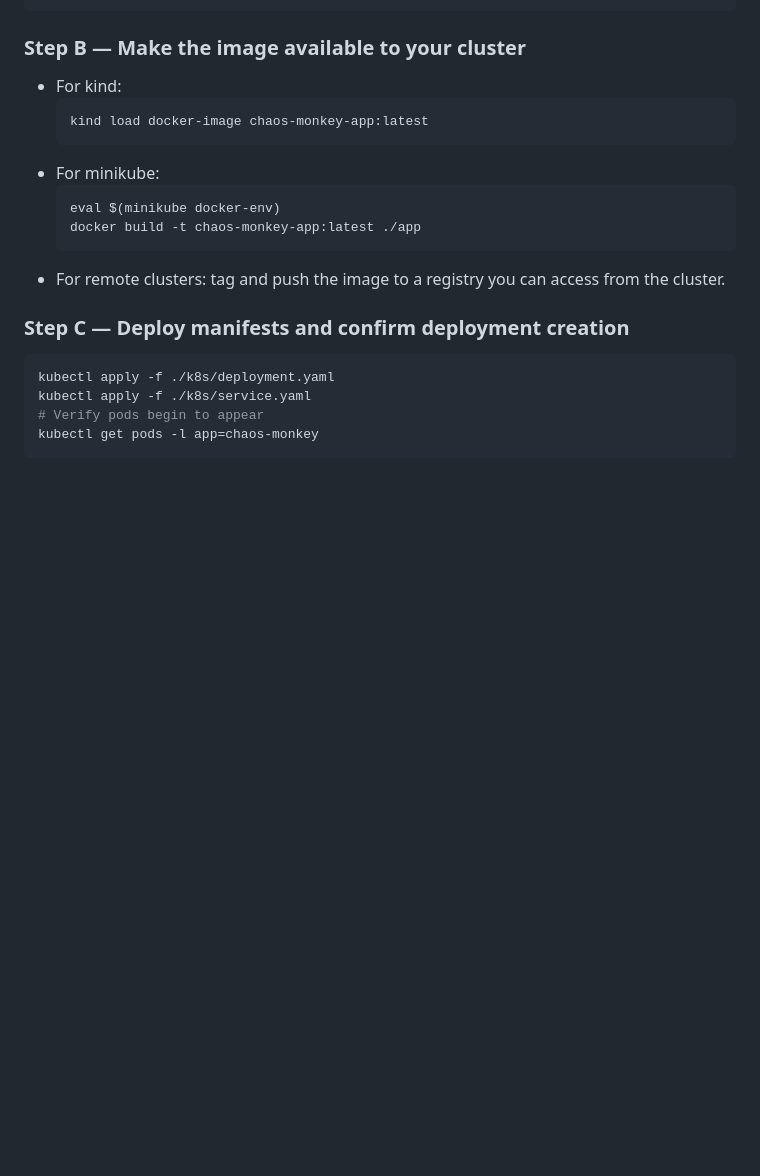
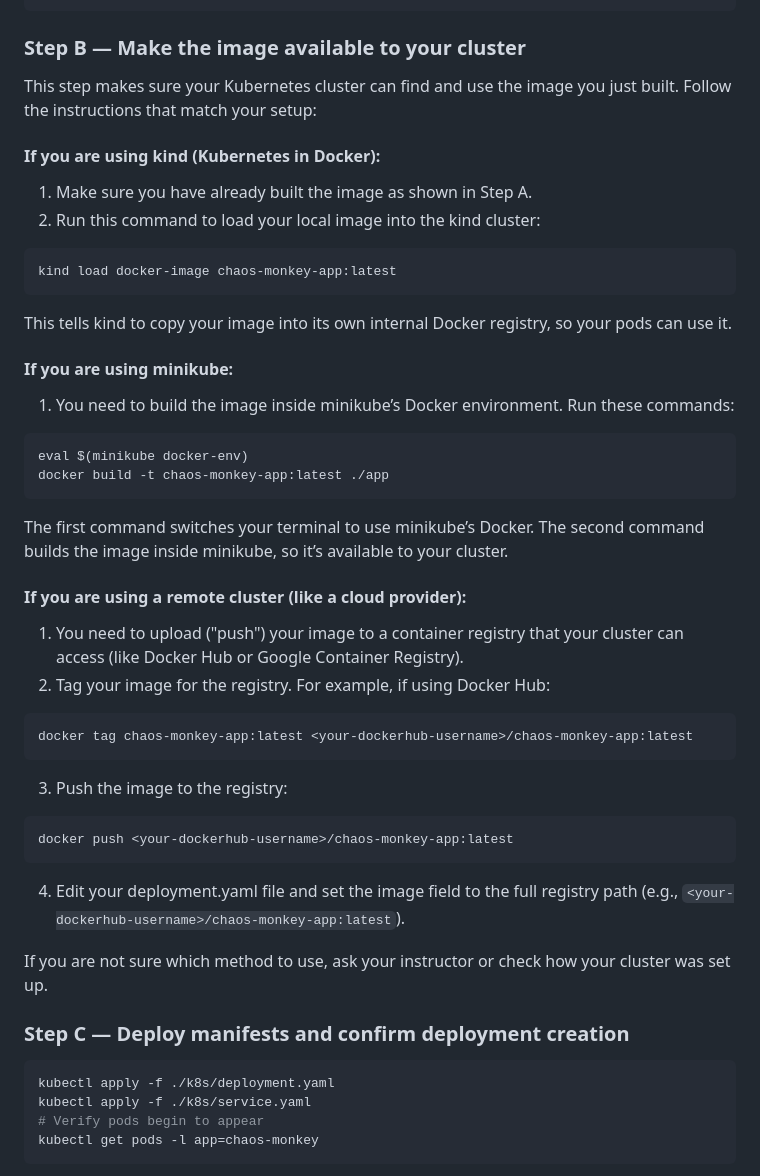
Before and after one commit to ItzUmesh/Kubernetes_features, a Markdown page: Chaos-Monkey/PROCEDURE.md, the part around the change. Rendered like a GitHub page; blank space fills up the shorter version.

Commit message:
Rewrite Step B in PROCEDURE.md for beginners: clear, step-by-step instructions for making the image available to the cluster

````diff
--- a/Chaos-Monkey/PROCEDURE.md
+++ b/Chaos-Monkey/PROCEDURE.md
@@ -29,16 +29,38 @@ docker images | grep chaos-monkey-app
 ```
 
 ### Step B — Make the image available to your cluster
-- For kind:
+
+This step makes sure your Kubernetes cluster can find and use the image you just built. Follow the instructions that match your setup:
+
+#### If you are using kind (Kubernetes in Docker):
+1. Make sure you have already built the image as shown in Step A.
+2. Run this command to load your local image into the kind cluster:
   ```bash
   kind load docker-image chaos-monkey-app:latest
   ```
-- For minikube:
+  This tells kind to copy your image into its own internal Docker registry, so your pods can use it.
+
+#### If you are using minikube:
+1. You need to build the image inside minikube’s Docker environment. Run these commands:
   ```bash
   eval $(minikube docker-env)
   docker build -t chaos-monkey-app:latest ./app
   ```
-- For remote clusters: tag and push the image to a registry you can access from the cluster.
+  The first command switches your terminal to use minikube’s Docker. The second command builds the image inside minikube, so it’s available to your cluster.
+
+#### If you are using a remote cluster (like a cloud provider):
+1. You need to upload ("push") your image to a container registry that your cluster can access (like Docker Hub or Google Container Registry).
+2. Tag your image for the registry. For example, if using Docker Hub:
+  ```bash
+  docker tag chaos-monkey-app:latest <your-dockerhub-username>/chaos-monkey-app:latest
+  ```
+3. Push the image to the registry:
+  ```bash
+  docker push <your-dockerhub-username>/chaos-monkey-app:latest
+  ```
+4. Edit your deployment.yaml file and set the image field to the full registry path (e.g., `<your-dockerhub-username>/chaos-monkey-app:latest`).
+
+If you are not sure which method to use, ask your instructor or check how your cluster was set up.
 
 ### Step C — Deploy manifests and confirm deployment creation
 ```bash
````
